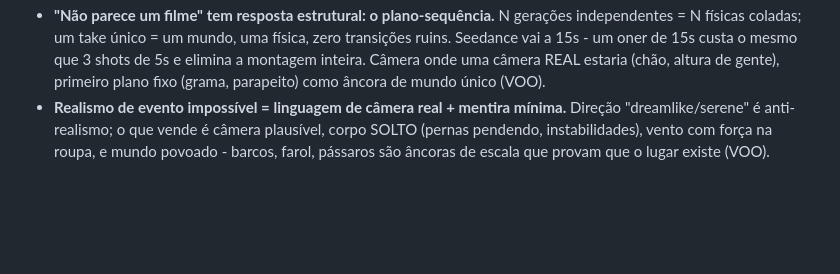
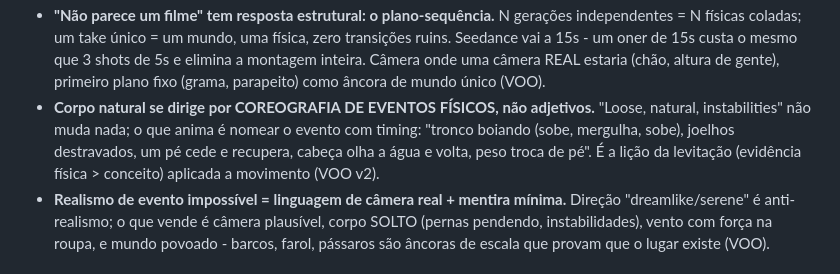
Before and after one commit to DCCA/higgs-workbench, a Markdown page: PRATICAS.md, the part around the change. GitHub-like rendering; blank space fills up the shorter version.

Commit message:
VOO final v2: coreografia de eventos fisicos > adjetivos de movimento

```diff
--- a/PRATICAS.md
+++ b/PRATICAS.md
@@ -62,6 +62,11 @@ Genérico e reutilizável; o específico do filme (job IDs, decupagem) está em
   transições ruins. Seedance vai a 15s - um oner de 15s custa o mesmo que 3 shots de 5s
   e elimina a montagem inteira. Câmera onde uma câmera REAL estaria (chão, altura de
   gente), primeiro plano fixo (grama, parapeito) como âncora de mundo único (VOO).
+- **Corpo natural se dirige por COREOGRAFIA DE EVENTOS FÍSICOS, não adjetivos.**
+  "Loose, natural, instabilities" não muda nada; o que anima é nomear o evento com
+  timing: "tronco boiando (sobe, mergulha, sobe), joelhos destravados, um pé cede e
+  recupera, cabeça olha a água e volta, peso troca de pé". É a lição da levitação
+  (evidência física > conceito) aplicada a movimento (VOO v2).
 - **Realismo de evento impossível = linguagem de câmera real + mentira mínima.** Direção
   "dreamlike/serene" é anti-realismo; o que vende é câmera plausível, corpo SOLTO
   (pernas pendendo, instabilidades), vento com força na roupa, e mundo povoado - barcos,
```
